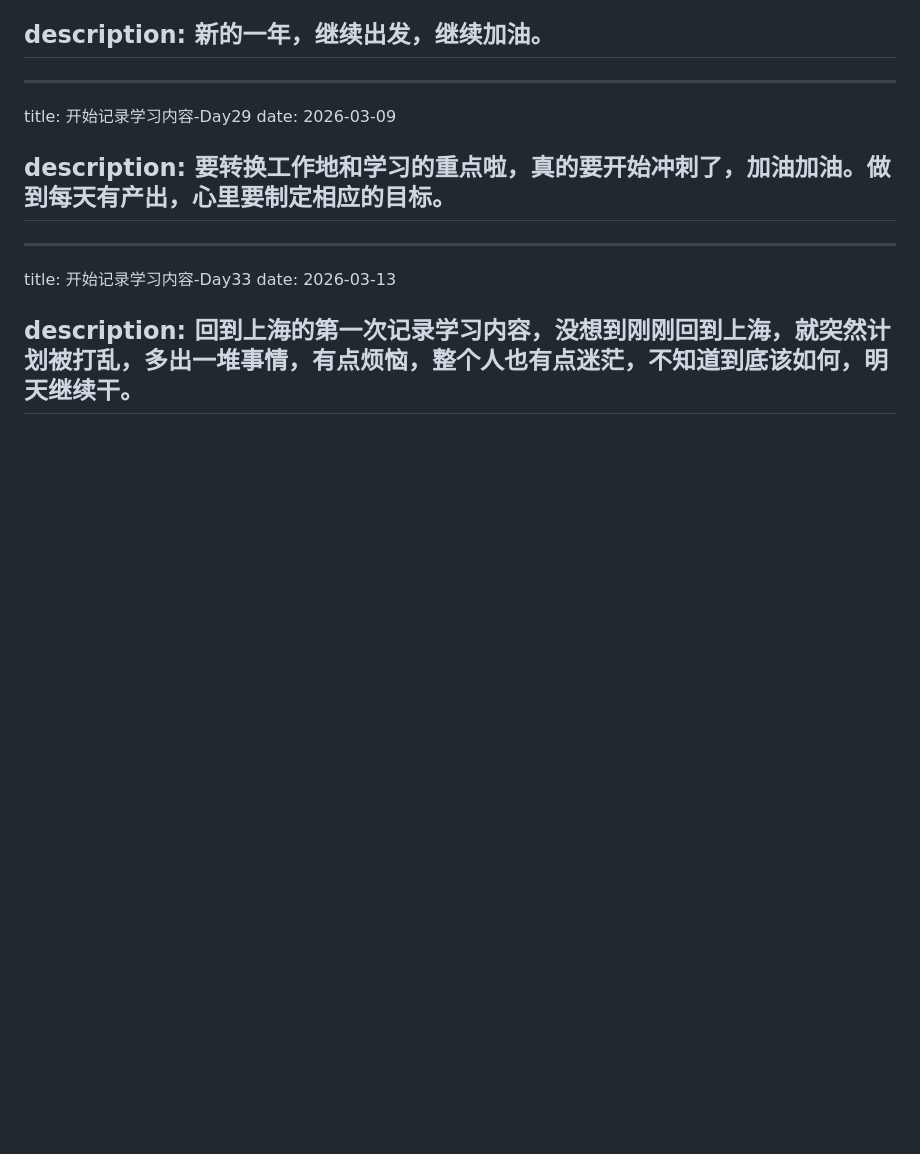
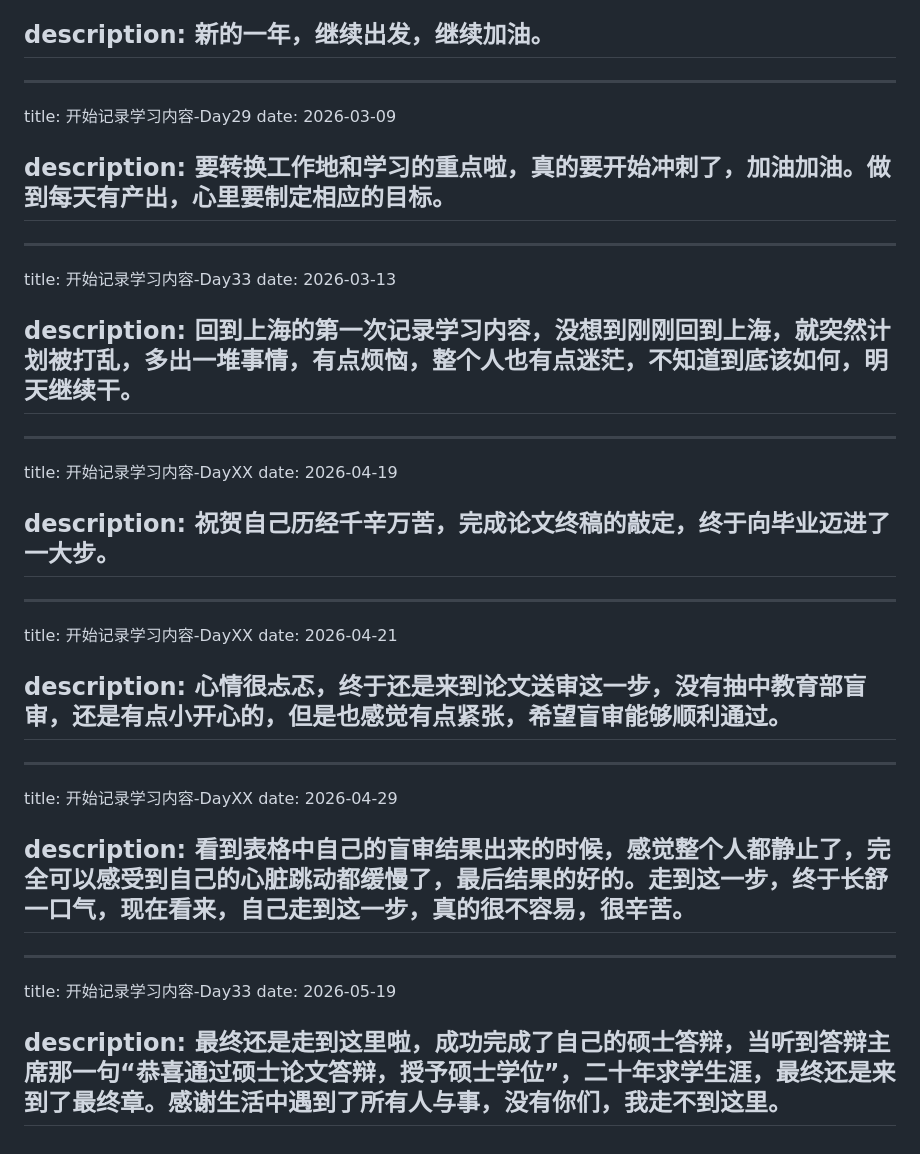
Before and after one commit to GuoGuoApi/guoguoapi.github.io, a Markdown page: assets/updates.md, the part around the change. Rendered like a GitHub page; blank space fills up the shorter version.

Commit message:
At important milestones, update the content

```diff
--- a/assets/updates.md
+++ b/assets/updates.md
@@ -90,3 +90,27 @@ date: 2026-03-13
 
 description: 回到上海的第一次记录学习内容，没想到刚刚回到上海，就突然计划被打乱，多出一堆事情，有点烦恼，整个人也有点迷茫，不知道到底该如何，明天继续干。
 ---
+---
+title: 开始记录学习内容-DayXX
+date: 2026-04-19
+
+description: 祝贺自己历经千辛万苦，完成论文终稿的敲定，终于向毕业迈进了一大步。
+---
+---
+title: 开始记录学习内容-DayXX
+date: 2026-04-21
+
+description: 心情很忐忑，终于还是来到论文送审这一步，没有抽中教育部盲审，还是有点小开心的，但是也感觉有点紧张，希望盲审能够顺利通过。
+---
+---
+title: 开始记录学习内容-DayXX
+date: 2026-04-29
+
+description: 看到表格中自己的盲审结果出来的时候，感觉整个人都静止了，完全可以感受到自己的心脏跳动都缓慢了，最后结果的好的。走到这一步，终于长舒一口气，现在看来，自己走到这一步，真的很不容易，很辛苦。
+---
+---
+title: 开始记录学习内容-Day33
+date: 2026-05-19
+
+description: 最终还是走到这里啦，成功完成了自己的硕士答辩，当听到答辩主席那一句“恭喜通过硕士论文答辩，授予硕士学位”，二十年求学生涯，最终还是来到了最终章。感谢生活中遇到了所有人与事，没有你们，我走不到这里。
+---
```
